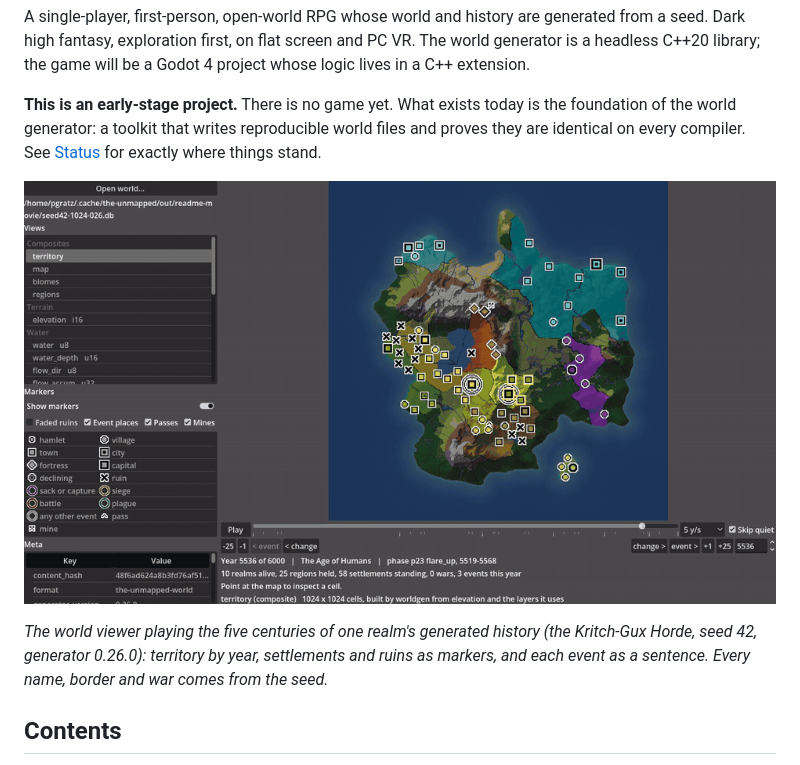
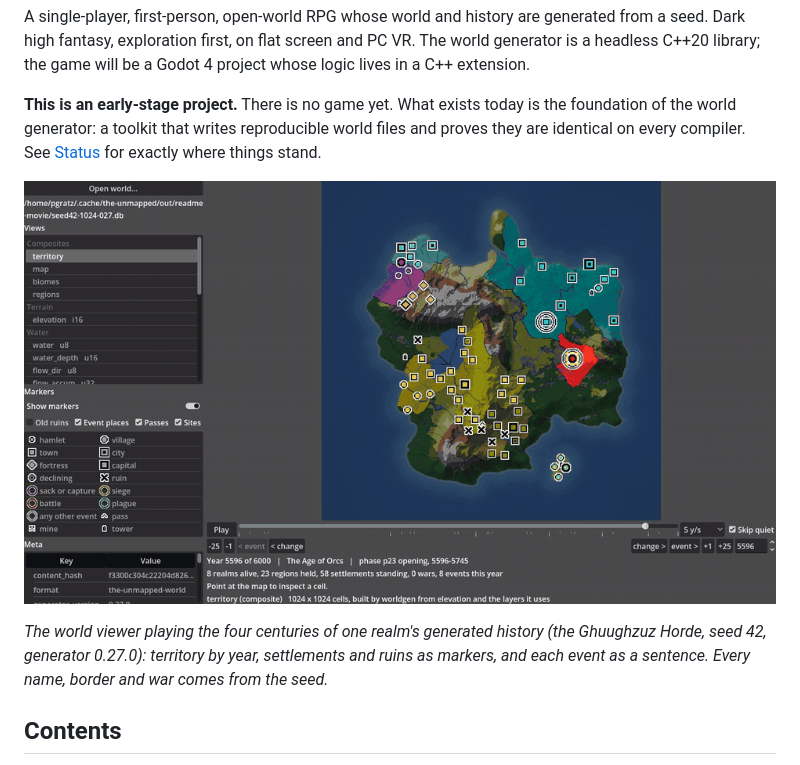
Before and after one commit to pgratz1/The-UnMapped, a Markdown page: README.md, the part around the change. GitHub-like rendering; pictures changed too: docs/images/viewer-history-movie.gif.

Commit message:
README clip re-recorded at generator 0.27.0 (the Ghuughzuz Horde, seed 42)
Co-Authored-By: Claude Fable 5.2 <noreply@anthropic.com>
Claude-Session: https://claude.ai/code/session_01BQFZTksmdh3NasttxrUh23

```diff
--- a/README.md
+++ b/README.md
@@ -8,7 +8,7 @@ A single-player, first-person, open-world RPG whose world and history are genera
 
 ![The world viewer playing the history of one human realm of a generated world: territory by year, settlements and ruins, wars and plagues, and the events as sentences](docs/images/viewer-history-movie.gif)
 
-*The world viewer playing the five centuries of one realm's generated history (the Kritch-Gux Horde, seed 42, generator 0.26.0): territory by year, settlements and ruins as markers, and each event as a sentence. Every name, border and war comes from the seed.*
+*The world viewer playing the four centuries of one realm's generated history (the Ghuughzuz Horde, seed 42, generator 0.27.0): territory by year, settlements and ruins as markers, and each event as a sentence. Every name, border and war comes from the seed.*
 
 ## Contents
 
```
